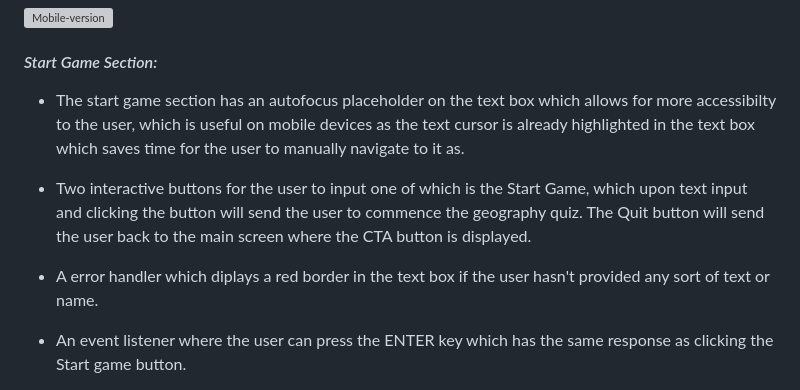
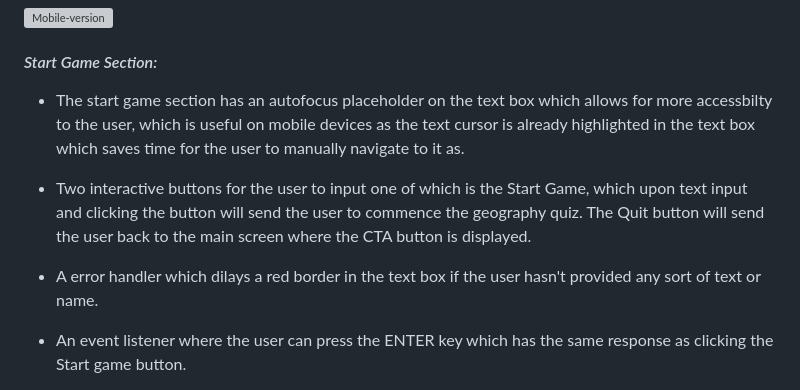
Before and after one commit to leebri101/Tech-Savvy, a Markdown page: README.md, the part around the change. Drawn GitHub-style; grey boxes are pictures that could not be loaded.

```diff
--- a/README.md
+++ b/README.md
@@ -107,9 +107,9 @@ Changes include:-
 ![Mobile-version](doc/screenshots/mobile-version.png)
 
 #### *Start Game Section:*
-* The start game section has an autofocus placeholder on the text box which allows for more accessibilty to the user, which is useful on mobile devices as the text cursor is already highlighted in the text box which saves time for the user to manually navigate to it as.
+* The start game section has an autofocus placeholder on the text box which allows for more accessbilty to the user, which is useful on mobile devices as the text cursor is already highlighted in the text box which saves time for the user to manually navigate to it as.
 * Two interactive buttons for the user to input one of which is the Start Game, which upon text input and clicking the button will send the user to commence the geography quiz. The Quit button will send the user back to the main screen where the CTA button is displayed.
-* A error handler which diplays a red border in the text box if the user hasn't provided any sort of text or name.
+* A error handler which dilays a red border in the text box if the user hasn't provided any sort of text or name.
 * An event listener where the user can press the ENTER key which has the same response as clicking the Start game button.
 
   ![Start Game Section](doc/screenshots/placeholder-input.png)
```
